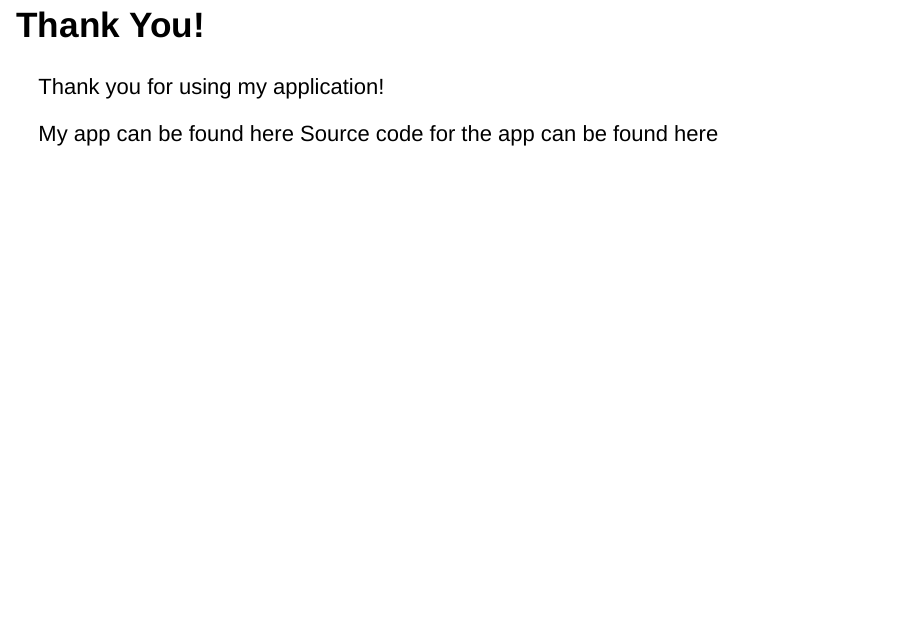
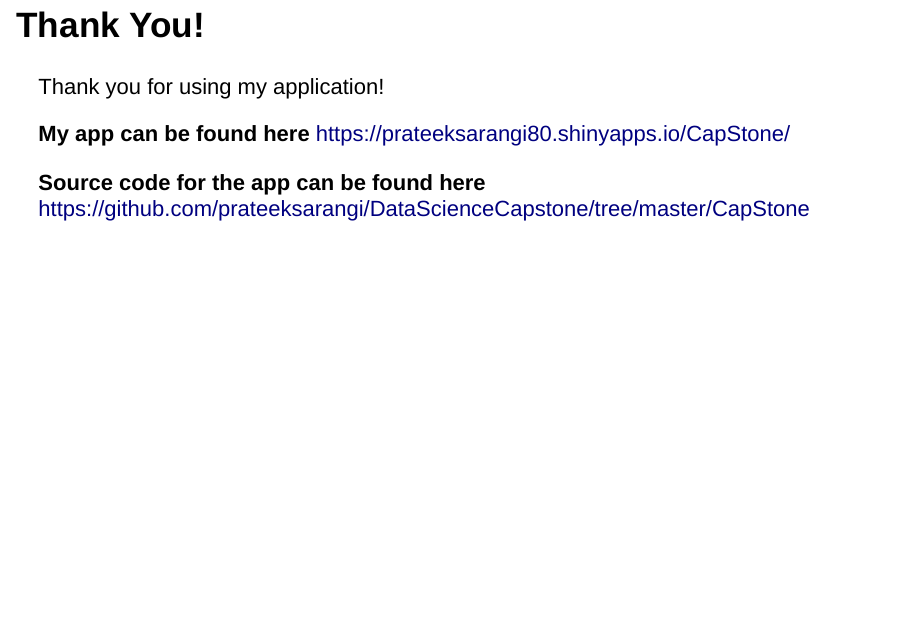
Before and after one commit to prateeksarangi/DataScienceCapstone, an R Markdown document (CapStone/PitchCapstone.Rmd): page 5 of 5. Rendered offline with R 4.5, knitr and Pandoc, with nearby package versions; drawn as Slidy slides in place of the format the file asks for; some code elsewhere in the file could not run offline.

Commit message:
Pitch changed

```diff
--- a/CapStone/PitchCapstone.Rmd
+++ b/CapStone/PitchCapstone.Rmd
@@ -40,5 +40,8 @@ plot(myimg, axes=FALSE)
 
 Thank you for using my application!
 
-My app can be found here
-Source code for the app can be found here
+**My app can be found here**
+https://prateeksarangi80.shinyapps.io/CapStone/
+
+**Source code for the app can be found here**
+https://github.com/prateeksarangi/DataScienceCapstone/tree/master/CapStone
```
Also changed, not shown: CapStone/PitchCapstone.Rmd (2 more changed lines).
